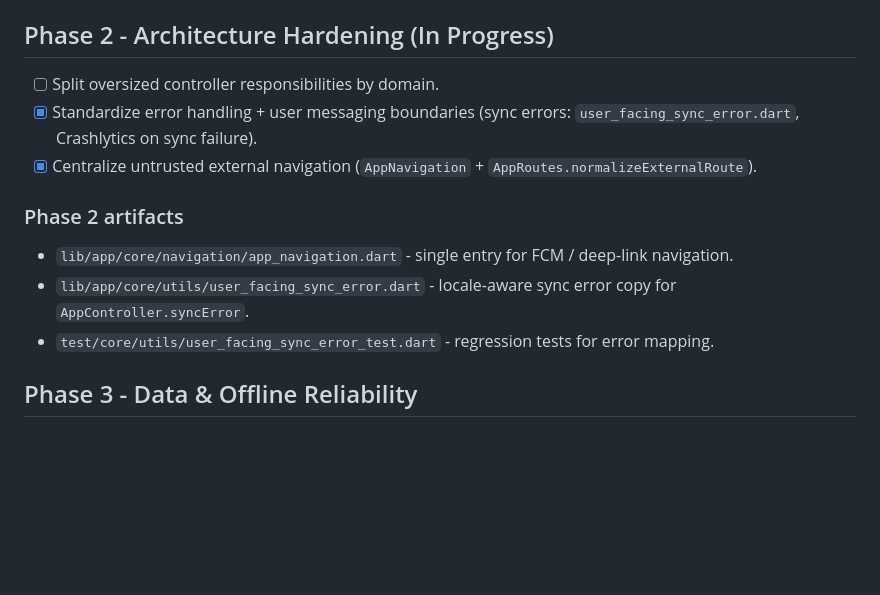
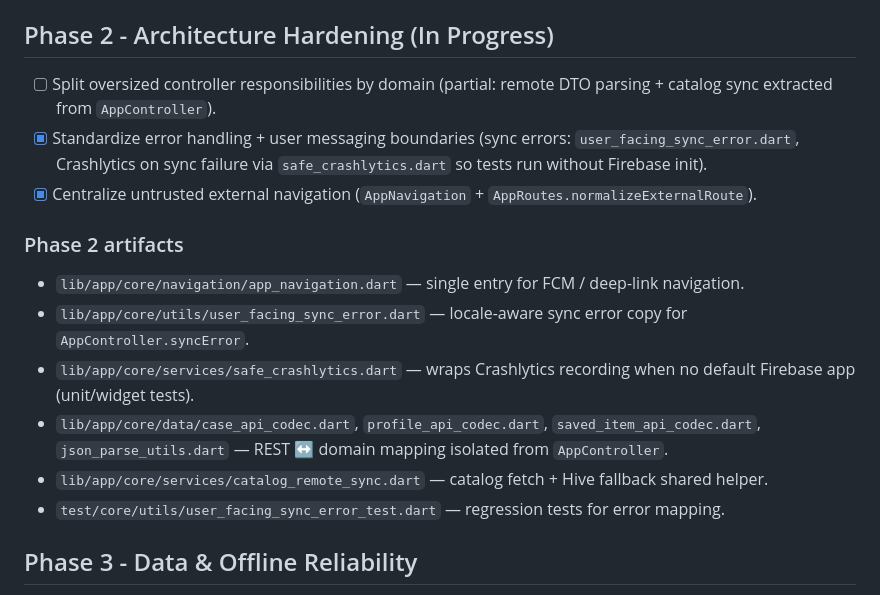
Before and after one commit to kpb-global/kpb-education-app, a Markdown page: docs/production-readiness-plan.md, the part around the change. Rendered like a GitHub page; blank space fills up the shorter version.

Commit message:
docs: update Phase 2 production readiness plan
Co-authored-by: Cursor <cursoragent@cursor.com>

```diff
--- a/docs/production-readiness-plan.md
+++ b/docs/production-readiness-plan.md
@@ -41,14 +41,17 @@ This is the execution checklist used to move the app from feature-complete to pr
 - `test/features/cases_screen_stability_test.dart` - fallback-state widget stability tests.
 
 ## Phase 2 - Architecture Hardening (In Progress)
-- [ ] Split oversized controller responsibilities by domain.
-- [x] Standardize error handling + user messaging boundaries (sync errors: `user_facing_sync_error.dart`, Crashlytics on sync failure).
+- [ ] Split oversized controller responsibilities by domain (partial: remote DTO parsing + catalog sync extracted from `AppController`).
+- [x] Standardize error handling + user messaging boundaries (sync errors: `user_facing_sync_error.dart`, Crashlytics on sync failure via `safe_crashlytics.dart` so tests run without Firebase init).
 - [x] Centralize untrusted external navigation (`AppNavigation` + `AppRoutes.normalizeExternalRoute`).
 
 ### Phase 2 artifacts
-- `lib/app/core/navigation/app_navigation.dart` - single entry for FCM / deep-link navigation.
-- `lib/app/core/utils/user_facing_sync_error.dart` - locale-aware sync error copy for `AppController.syncError`.
-- `test/core/utils/user_facing_sync_error_test.dart` - regression tests for error mapping.
+- `lib/app/core/navigation/app_navigation.dart` — single entry for FCM / deep-link navigation.
+- `lib/app/core/utils/user_facing_sync_error.dart` — locale-aware sync error copy for `AppController.syncError`.
+- `lib/app/core/services/safe_crashlytics.dart` — wraps Crashlytics recording when no default Firebase app (unit/widget tests).
+- `lib/app/core/data/case_api_codec.dart`, `profile_api_codec.dart`, `saved_item_api_codec.dart`, `json_parse_utils.dart` — REST ↔ domain mapping isolated from `AppController`.
+- `lib/app/core/services/catalog_remote_sync.dart` — catalog fetch + Hive fallback shared helper.
+- `test/core/utils/user_facing_sync_error_test.dart` — regression tests for error mapping.
 
 ## Phase 3 - Data & Offline Reliability
 - Snapshot schema versioning + migrations.
```
